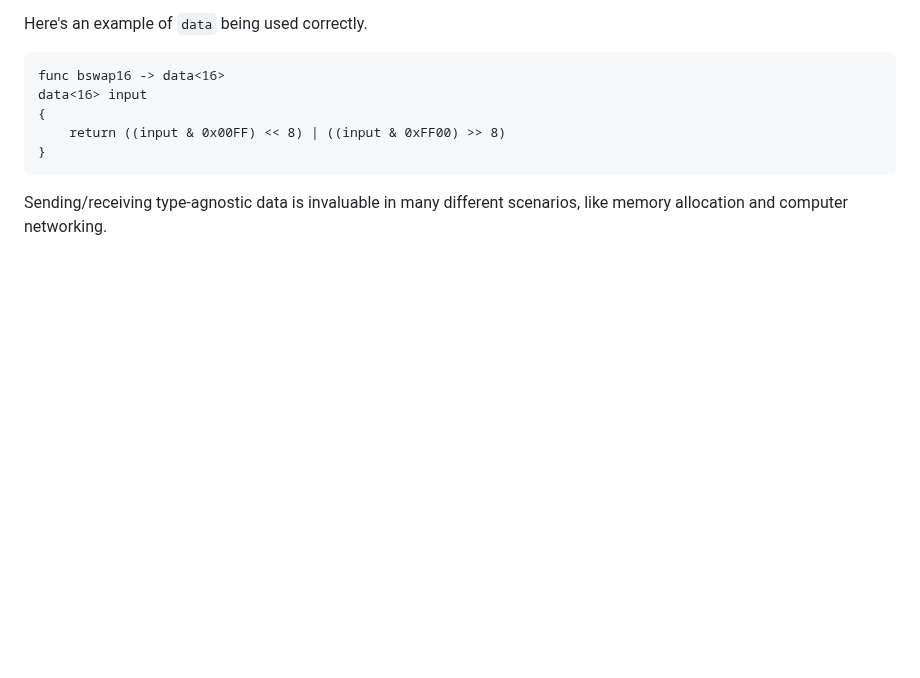
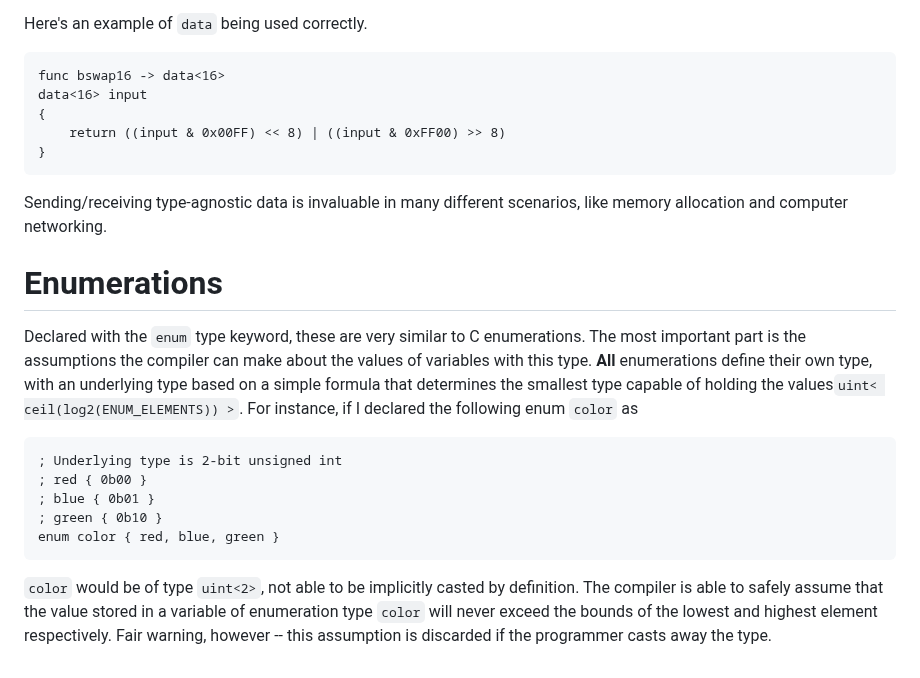
Before and after one commit to GregWaters/Golem, a Markdown page: docs/types.md, the part around the change. GitHub-like rendering; blank space fills up the shorter version.

````diff
--- a/docs/types.md
+++ b/docs/types.md
@@ -78,3 +78,18 @@ data<16> input
 ```
 
 Sending/receiving type-agnostic data is invaluable in many different scenarios, like memory allocation and computer networking.
+
+# Enumerations
+Declared with the `enum` type keyword, these are very similar to C enumerations. The most important part is the assumptions the compiler can make about the values of variables with this type.
+**All** enumerations define their own type, with an underlying type based on a simple formula that determines the smallest type capable of holding the values`uint< ceil(log2(ENUM_ELEMENTS)) >`. For instance, if I declared the following enum `color` as
+```nasm
+; Underlying type is 2-bit unsigned int
+; red { 0b00 }
+; blue { 0b01 }
+; green { 0b10 }
+enum color { red, blue, green }
+```
+
+`color` would be of type `uint<2>`, not able to be implicitly casted by definition.
+The compiler is able to safely assume that the value stored in a variable of enumeration type `color` will never exceed the bounds of the lowest and highest element respectively.
+Fair warning, however -- this assumption is discarded if the programmer casts away the type.
````
